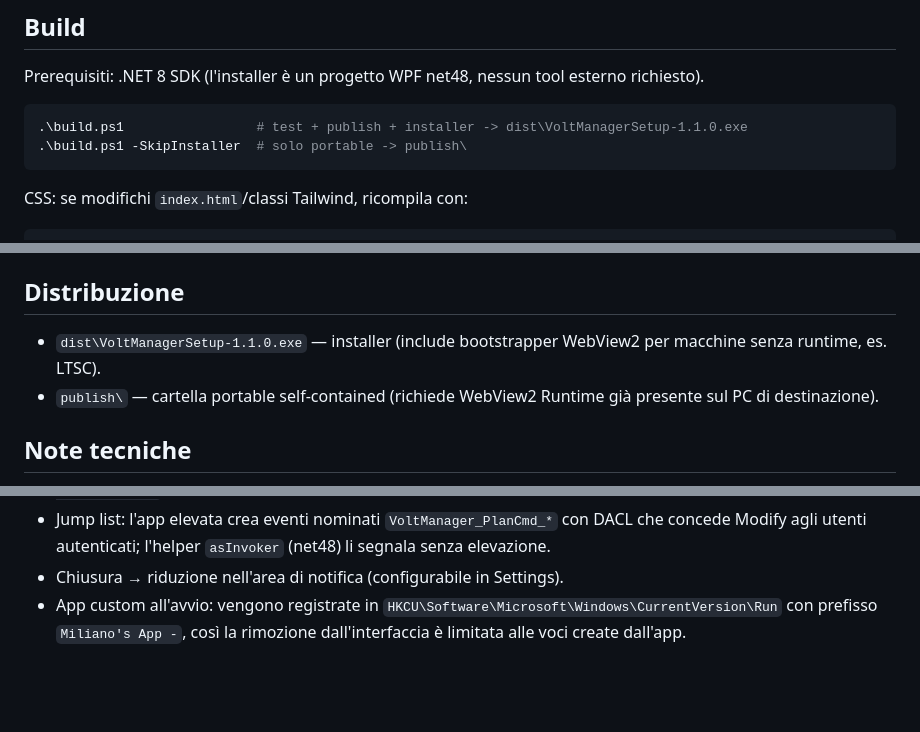
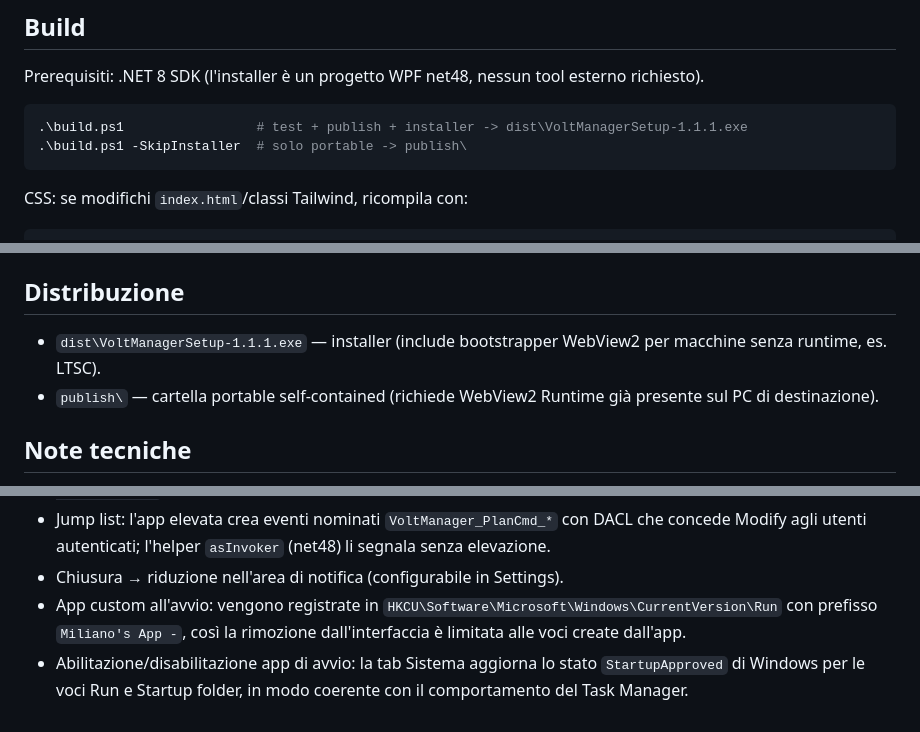
Before and after one commit to Albix4563/VoltManager, a Markdown page: README.md, 3 parts joined by grey strips. Drawn GitHub-style; blank space fills up the shorter version.

Commit message:
Document startup enable toggle

````diff
--- a/README.md
+++ b/README.md
@@ -20,7 +20,7 @@ App desktop Windows per la gestione dei piani energetici con monitoraggio hardwa
 Prerequisiti: .NET 8 SDK (l'installer è un progetto WPF net48, nessun tool esterno richiesto).
 
 ```powershell
-.\build.ps1                 # test + publish + installer -> dist\VoltManagerSetup-1.1.0.exe
+.\build.ps1                 # test + publish + installer -> dist\VoltManagerSetup-1.1.1.exe
 .\build.ps1 -SkipInstaller  # solo portable -> publish\
 ```
 
@@ -42,7 +42,7 @@ Lo smoke test esegue: install silenziosa → avvio → verifica processo/WebView
 
 ## Distribuzione
 
-- `dist\VoltManagerSetup-1.1.0.exe` — installer (include bootstrapper WebView2 per macchine senza runtime, es. LTSC).
+- `dist\VoltManagerSetup-1.1.1.exe` — installer (include bootstrapper WebView2 per macchine senza runtime, es. LTSC).
 - `publish\` — cartella portable self-contained (richiede WebView2 Runtime già presente sul PC di destinazione).
 
 ## Note tecniche
@@ -53,3 +53,4 @@ Lo smoke test esegue: install silenziosa → avvio → verifica processo/WebView
 - Jump list: l'app elevata crea eventi nominati `VoltManager_PlanCmd_*` con DACL che concede Modify agli utenti autenticati; l'helper `asInvoker` (net48) li segnala senza elevazione.
 - Chiusura → riduzione nell'area di notifica (configurabile in Settings).
 - App custom all'avvio: vengono registrate in `HKCU\Software\Microsoft\Windows\CurrentVersion\Run` con prefisso `Miliano's App -`, così la rimozione dall'interfaccia è limitata alle voci create dall'app.
+- Abilitazione/disabilitazione app di avvio: la tab Sistema aggiorna lo stato `StartupApproved` di Windows per le voci Run e Startup folder, in modo coerente con il comportamento del Task Manager.
````
